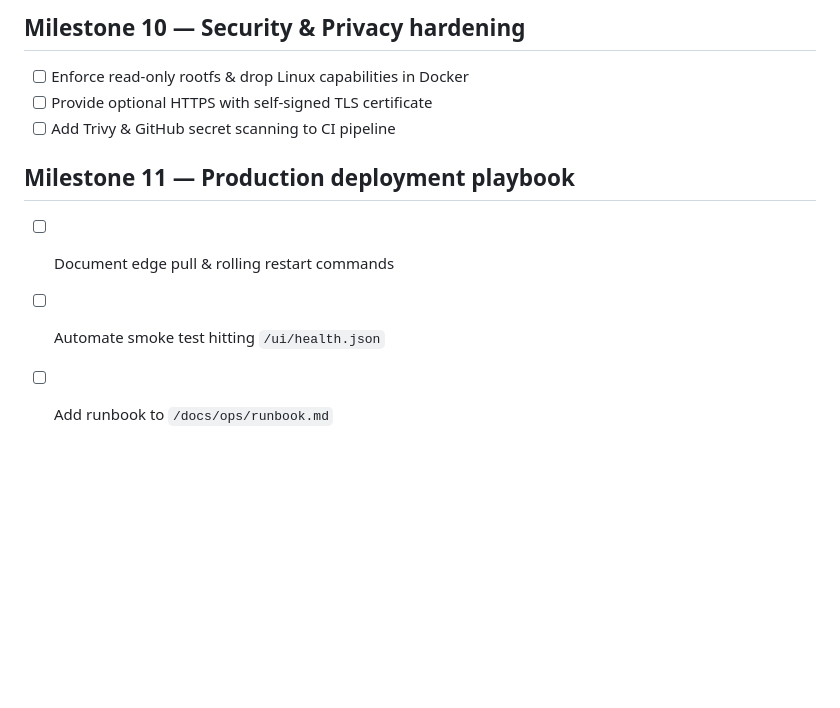
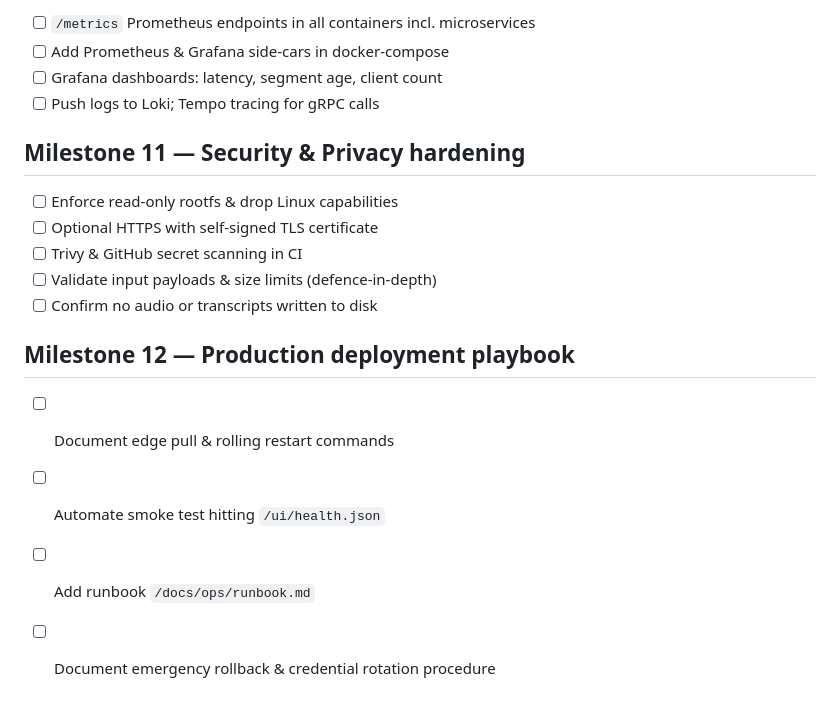
Before and after one commit to fordanic/FaithEcho, a Markdown page: TODO.md, the part around one of its changes. Drawn GitHub-style; blank space fills up the shorter version.

```diff
--- a/TODO.md
+++ b/TODO.md
@@ -84,10 +125,20 @@
 
-## Milestone 10 — Security & Privacy hardening
-- [ ] Enforce read‑only rootfs & drop Linux capabilities in Docker
-- [ ] Provide optional HTTPS with self‑signed TLS certificate
-- [ ] Add Trivy & GitHub secret scanning to CI pipeline
+- [ ] `/metrics` Prometheus endpoints in all containers incl. microservices
+- [ ] Add Prometheus & Grafana side‑cars in docker‑compose
+- [ ] Grafana dashboards: latency, segment age, client count
+- [ ] Push logs to Loki; Tempo tracing for gRPC calls
 
-## Milestone 11 — Production deployment playbook
+## Milestone 11 — Security & Privacy hardening
+
+- [ ] Enforce read‑only rootfs & drop Linux capabilities
+- [ ] Optional HTTPS with self‑signed TLS certificate
+- [ ] Trivy & GitHub secret scanning in CI
+- [ ] Validate input payloads & size limits (defence‑in‑depth)
+- [ ] Confirm no audio or transcripts written to disk
+
+## Milestone 12 — Production deployment playbook
+
 - [ ] Document edge pull & rolling restart commands
 - [ ] Automate smoke test hitting `/ui/health.json`
-- [ ] Add runbook to `/docs/ops/runbook.md`
+- [ ] Add runbook `/docs/ops/runbook.md`
+- [ ] Document emergency rollback & credential rotation procedure
```
Also changed, not shown: other parts of TODO.md (+84 -43 lines).
